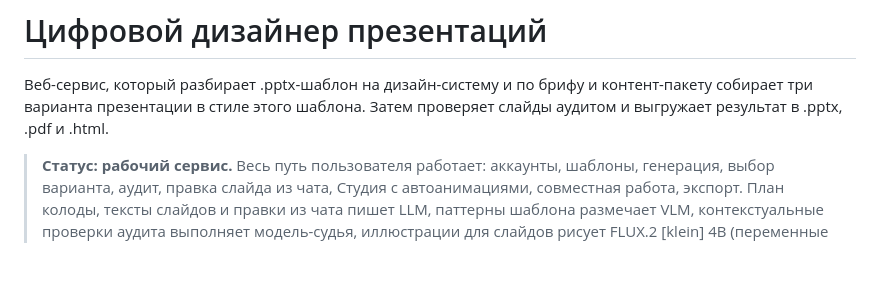
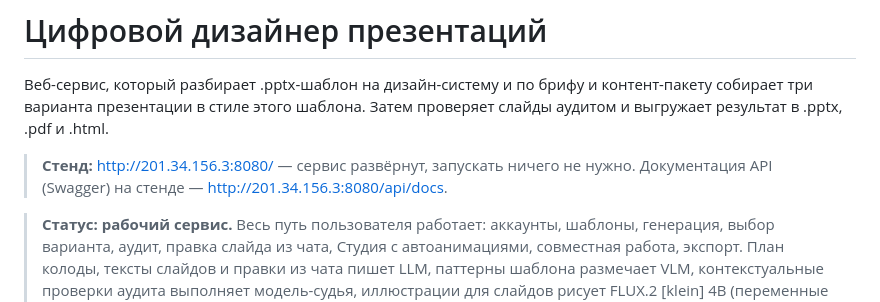
Before and after one commit to Re-Hub-TUSUR/lct_vktech, a Markdown page: README.md, the part around the change. Drawn GitHub-style; blank space fills up the shorter version.

```diff
--- a/README.md
+++ b/README.md
@@ -1,6 +1,8 @@
 # Цифровой дизайнер презентаций
 
 Веб-сервис, который разбирает .pptx-шаблон на дизайн-систему и по брифу и контент-пакету собирает три варианта презентации в стиле этого шаблона. Затем проверяет слайды аудитом и выгружает результат в .pptx, .pdf и .html.
+
+> **Стенд:** http://201.34.156.3:8080/ — сервис развёрнут, запускать ничего не нужно. Документация API (Swagger) на стенде — http://201.34.156.3:8080/api/docs.
 
 > **Статус: рабочий сервис.** Весь путь пользователя работает: аккаунты, шаблоны, генерация, выбор варианта, аудит, правка слайда из чата, Студия с автоанимациями, совместная работа, экспорт. План колоды, тексты слайдов и правки из чата пишет LLM, паттерны шаблона размечает VLM, контекстуальные проверки аудита выполняет модель-судья, иллюстрации для слайдов рисует FLUX.2 [klein] 4B (переменные `LLM_*`, `VLM_*`, `AUDIT_*`, `T2I_*`; без моделей колода собирается из тезисов брифа, работают правила). Подробнее — в разделе [«Что работает, а что заглушка»](#что-работает-а-что-заглушка).
 
```
